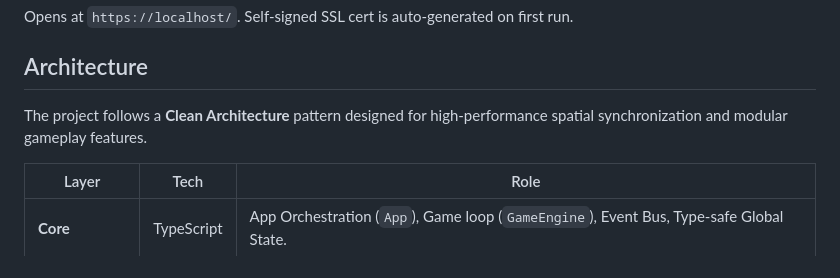
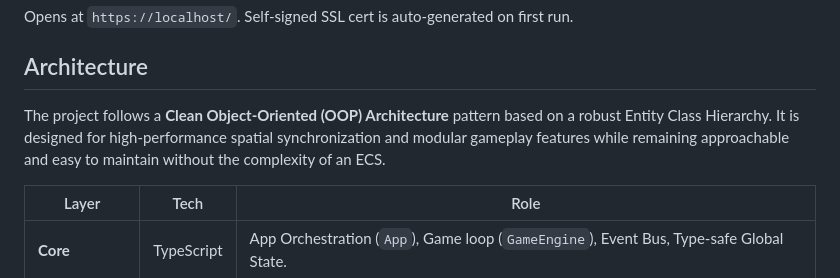
Before and after one commit to NeoSpark314/TheHangout, a Markdown page: README.md, the part around the change. Rendered like a GitHub page.

```diff
--- a/README.md
+++ b/README.md
@@ -20,7 +20,7 @@ Opens at `https://localhost/`. Self-signed SSL cert is auto-generated on first r
 
 ## Architecture
 
-The project follows a **Clean Architecture** pattern designed for high-performance spatial synchronization and modular gameplay features.
+The project follows a **Clean Object-Oriented (OOP) Architecture** pattern based on a robust Entity Class Hierarchy. It is designed for high-performance spatial synchronization and modular gameplay features while remaining approachable and easy to maintain without the complexity of an ECS.
 
 | Layer | Tech | Role |
 |-------|------|------|
```
Also changed, not shown: TODO.md (+16 -17 lines).
